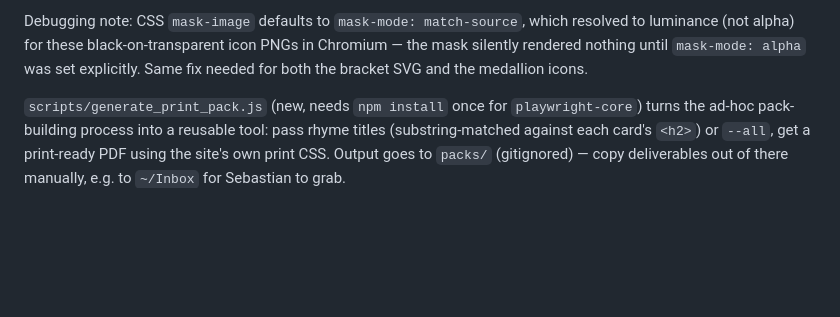
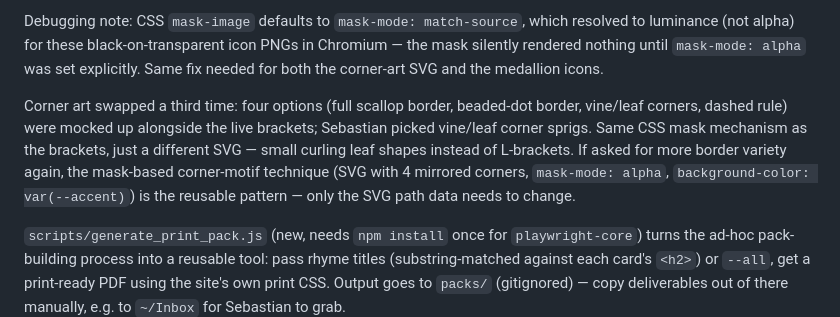
Before and after one commit to SebastianDeLaile/rimas-infantiles, a Markdown page: STATUS.md, the part around the change. GitHub-like rendering; blank space fills up the shorter version.

Commit message:
Document the vine-corner frame swap in STATUS.md
Co-Authored-By: Claude Sonnet 5 <noreply@anthropic.com>

```diff
--- a/STATUS.md
+++ b/STATUS.md
@@ -108,7 +108,16 @@ Debugging note: CSS `mask-image` defaults to `mask-mode: match-source`,
 which resolved to luminance (not alpha) for these black-on-transparent
 icon PNGs in Chromium — the mask silently rendered nothing until
 `mask-mode: alpha` was set explicitly. Same fix needed for both the
-bracket SVG and the medallion icons.
+corner-art SVG and the medallion icons.
+
+Corner art swapped a third time: four options (full scallop border,
+beaded-dot border, vine/leaf corners, dashed rule) were mocked up
+alongside the live brackets; Sebastian picked vine/leaf corner sprigs.
+Same CSS mask mechanism as the brackets, just a different SVG — small
+curling leaf shapes instead of L-brackets. If asked for more border
+variety again, the mask-based corner-motif technique (SVG with 4
+mirrored corners, `mask-mode: alpha`, `background-color: var(--accent)`)
+is the reusable pattern — only the SVG path data needs to change.
 
 `scripts/generate_print_pack.js` (new, needs `npm install` once for
 `playwright-core`) turns the ad-hoc pack-building process into a reusable
```
